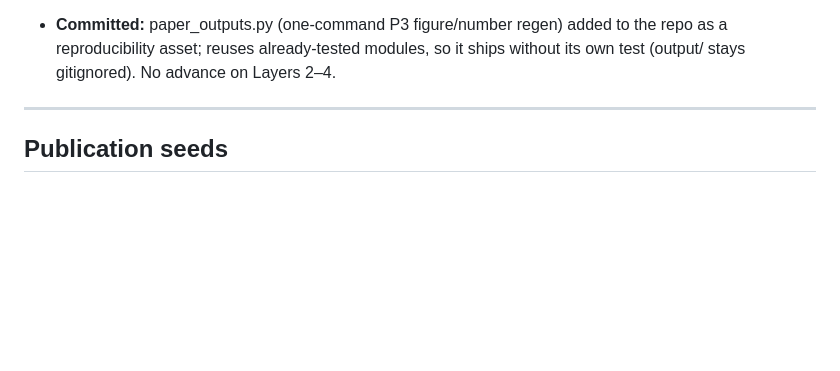
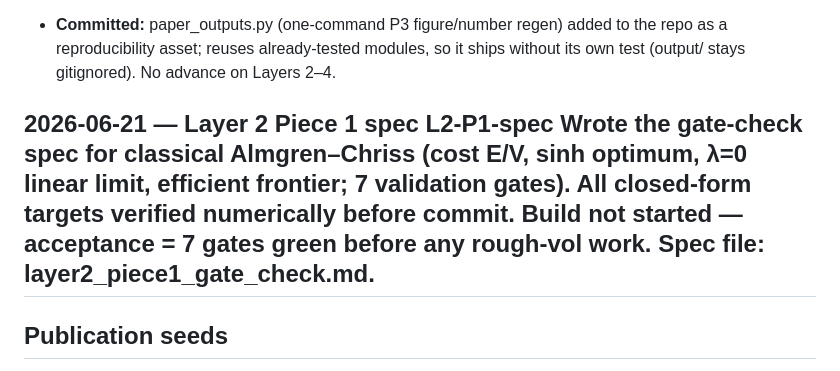
Before and after one commit to Michaellumor/roughvollab, a Markdown page: ROADMAP.md, the part around the change. Rendered like a GitHub page; blank space fills up the shorter version.

```diff
--- a/ROADMAP.md
+++ b/ROADMAP.md
@@ -692,6 +692,9 @@ neighbourhood; documented seeds; one-command reproduction of every figure.
 - **P3 drafted** content-complete (~3.8k words; abstract→§1–6→reproducibility→refs→appendix), all numbers from the runs above. Title upgraded: "When is volatility roughness identifiable? A simulation-grounded audit of Hurst estimation from realized variance, with application to cryptocurrency." Overleaf-ready LaTeX built (pdflatex-clean, 10pp) + "Use of generative AI" statement. Remaining: insert the 2 figures.
 - **Citations** all 16 verified vs originals. Fixed: Rogers = book chapter (Options — 45 Years…, ch.9, 173–184), not a working paper; Fukasawa–Takabatake–Westphal = 2019 arXiv:1905.04852 "Is volatility rough?" + 2022 Math. Finance 32(4):1086–1132 "Consistent estimation…". Added: SIAM *Rough Volatility* (2024); Takaishi 2025 (FRL 74, 106683). Confirmed Cont–Das = 2024 (Sankhya B 86:191–223).
 - **Committed:** paper_outputs.py (one-command P3 figure/number regen) added to the repo as a reproducibility asset; reuses already-tested modules, so it ships without its own test (output/ stays gitignored). No advance on Layers 2–4.
+
+**2026-06-21 — Layer 2 Piece 1 spec**
+**L2-P1-spec** Wrote the gate-check spec for classical Almgren–Chriss (cost E/V, sinh optimum, λ=0 linear limit, efficient frontier; 7 validation gates). All closed-form targets verified numerically before commit. Build not started — acceptance = 7 gates green before any rough-vol work. Spec file: layer2_piece1_gate_check.md.
 ---
 
 ## Publication seeds
```
